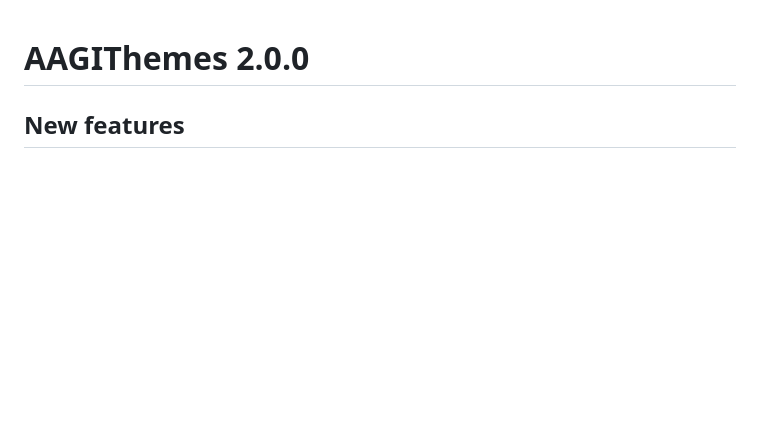
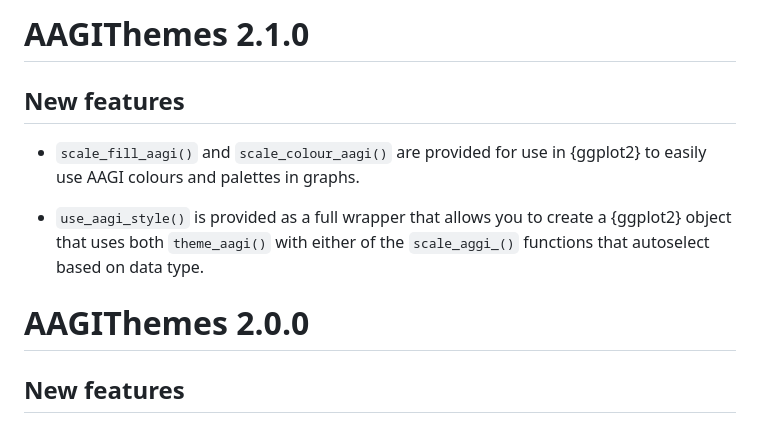
Before and after one commit to AAGI-AUS/AAGIThemes, a Markdown page: NEWS.md, the part around the change. GitHub-like rendering; blank space fills up the shorter version.

Commit message:
chore: update NEWS.md for new release

```diff
--- a/NEWS.md
+++ b/NEWS.md
@@ -1,3 +1,13 @@
+
+# AAGIThemes 2.1.0
+
+## New features
+
+* `scale_fill_aagi()` and `scale_colour_aagi()` are provided for use in {ggplot2} to easily use AAGI colours and palettes in graphs.
+
+* `use_aagi_style()` is provided as a full wrapper that allows you to create a {ggplot2} object that uses both `theme_aagi()` with either of the `scale_aggi_()` functions that autoselect based on data type.
+
+
 # AAGIThemes 2.0.0
 
 ## New features
```
